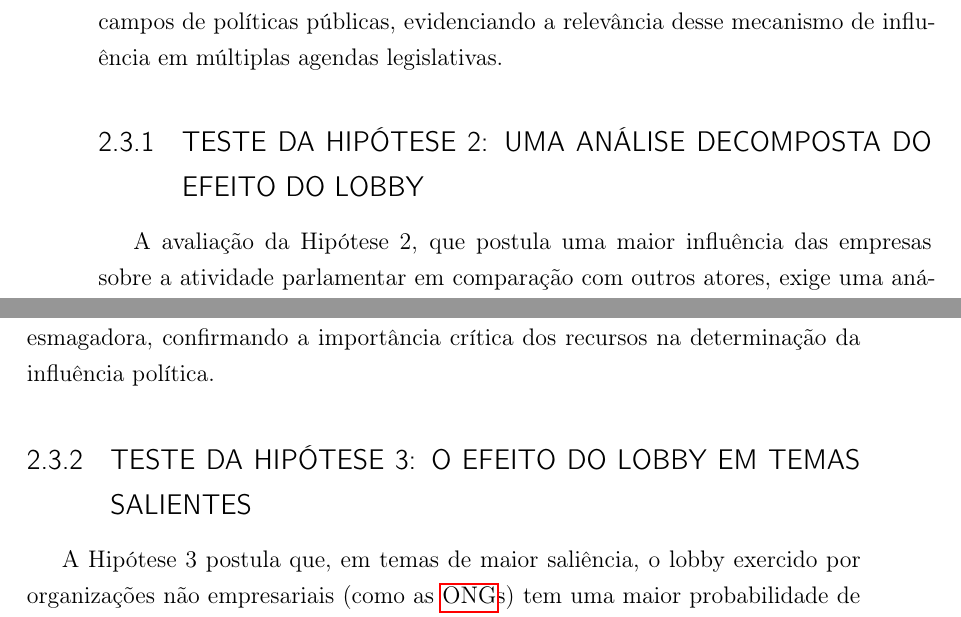
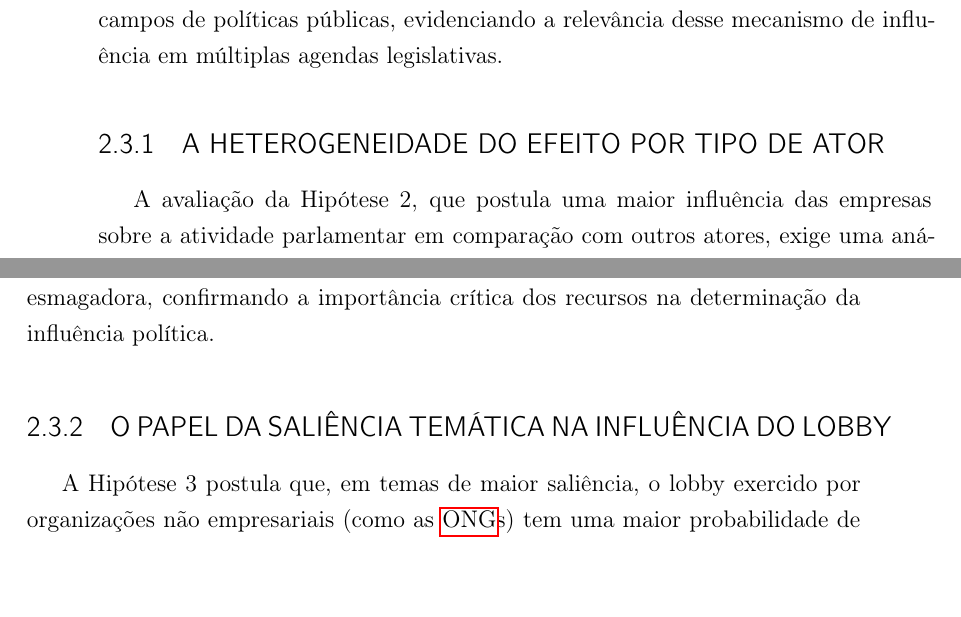
Before and after one commit to AcacioTelechi/thesis-lobbying-effects, a LaTeX thesis (Tese/main.tex, which reads Tese/main/cap4-resultados/h2.tex, Tese/main/cap4-resultados/h3.tex): two parts of pages 38 and 43 of 63, joined at a grey line, cut so that both start at the same text. Compiled offline with pdfLaTeX.

Commit message:
refactor: Revise section headings and enhance clarity in lobbying analysis
- Updated section and subsection titles for improved clarity, reflecting the focus on aggregated effects and actor heterogeneity in lobbying.
- Enhanced the content to better articulate the relationship between lobbying activities and parliamentary influence, emphasizing the role of different types of actors.
- Improved overall structure and readability of the analysis sections, ensuring consistency in terminology and presentation.

```diff
--- a/Tese/main/cap4-resultados/h2.tex
+++ b/Tese/main/cap4-resultados/h2.tex
@@ -1,4 +1,4 @@
-\subsection{Teste da hipótese 2: Uma Análise Decomposta do Efeito do Lobby}
+\subsection{A Heterogeneidade do Efeito por Tipo de Ator}
 
 A avaliação da Hipótese 2, que postula uma maior influência das empresas sobre a atividade parlamentar em comparação com outros atores, exige uma análise que transcenda a simples contagem de reuniões. Uma análise preliminar do efeito marginal por reunião, apresentada na Figura \ref{fig:effect_linear_ppml_treatments}, sugere que as \acrshort{ong}s, paradoxalmente, exercem uma influência maior por encontro. Este resultado, embora contraintuitivo, destaca a necessidade de um modelo mais completo que considere a heterogeneidade dos atores de lobby.
 
--- a/Tese/main/cap4-resultados/h3.tex
+++ b/Tese/main/cap4-resultados/h3.tex
@@ -1,4 +1,4 @@
-\subsection{Teste da hipótese 3: O Efeito do Lobby em Temas Salientes}
+\subsection{O Papel da Saliência Temática na Influência do Lobby}
 
 A Hipótese 3 postula que, em temas de maior saliência, o lobby exercido por organizações não empresariais (como as \acrshort{ong}s) tem uma maior probabilidade de influenciar a atividade legislativa dos \acrshort{mpe}s em comparação com o lobby de organizações empresariais. A lógica subjacente é que, quando um tema está sob intenso escrutínio público, os parlamentares se tornam mais sensíveis a argumentos que ressoam com a opinião pública e a interesses difusos, frequentemente representados por \acrshort{ong}s.
 
```
Also changed, not shown: Tese/main/cap4-resultados/analise_efeitos.tex (+1 -1 lines).
